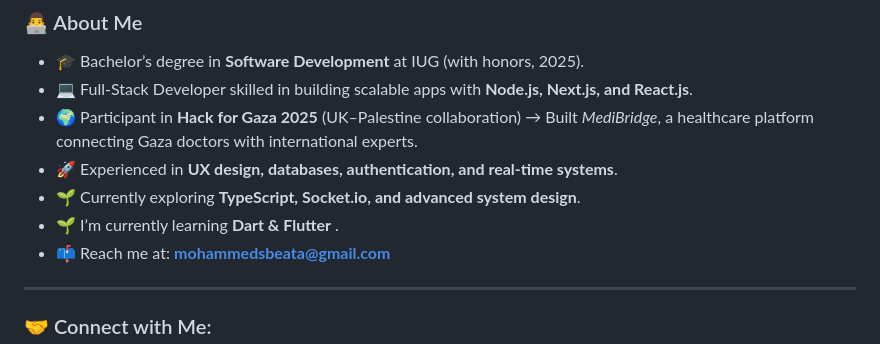
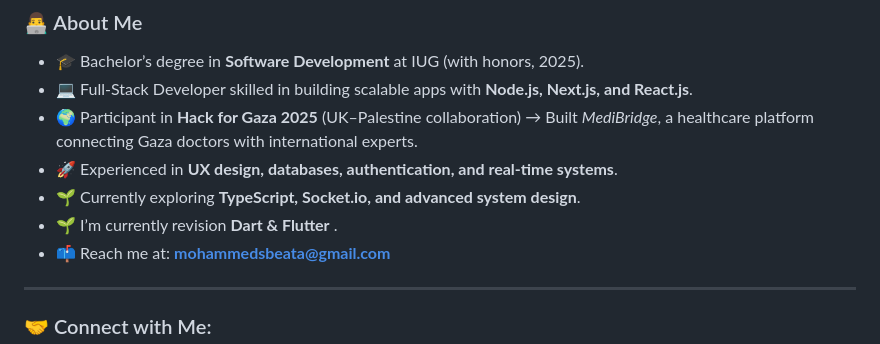
Before and after one commit to Mohammed-Sbeata/Mohammed-Sbeata, a Markdown page: README.md, the part around the change. Drawn GitHub-style.

```diff
--- a/README.md
+++ b/README.md
@@ -17,7 +17,7 @@
 - 🌍 Participant in **Hack for Gaza 2025** (UK–Palestine collaboration) → Built *MediBridge*, a healthcare platform connecting Gaza doctors with international experts.
 - 🚀 Experienced in **UX design, databases, authentication, and real-time systems**.
 - 🌱 Currently exploring **TypeScript, Socket.io, and advanced system design**.
-- 🌱 I’m currently learning **Dart & Flutter** .
+- 🌱 I’m currently revision **Dart & Flutter** .
 - 📫 Reach me at: **mohammedsbeata@gmail.com**
 
 ---
```
